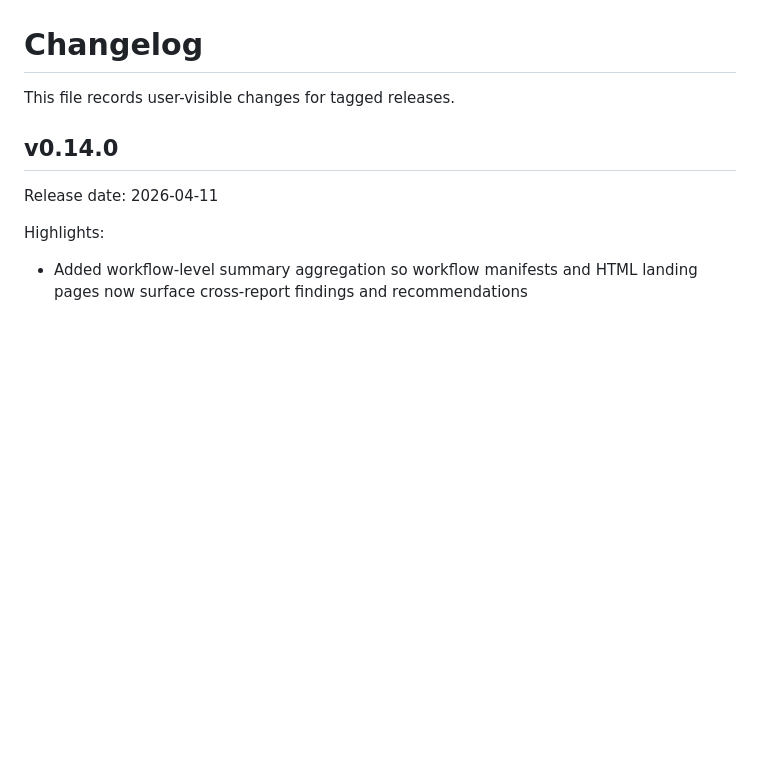
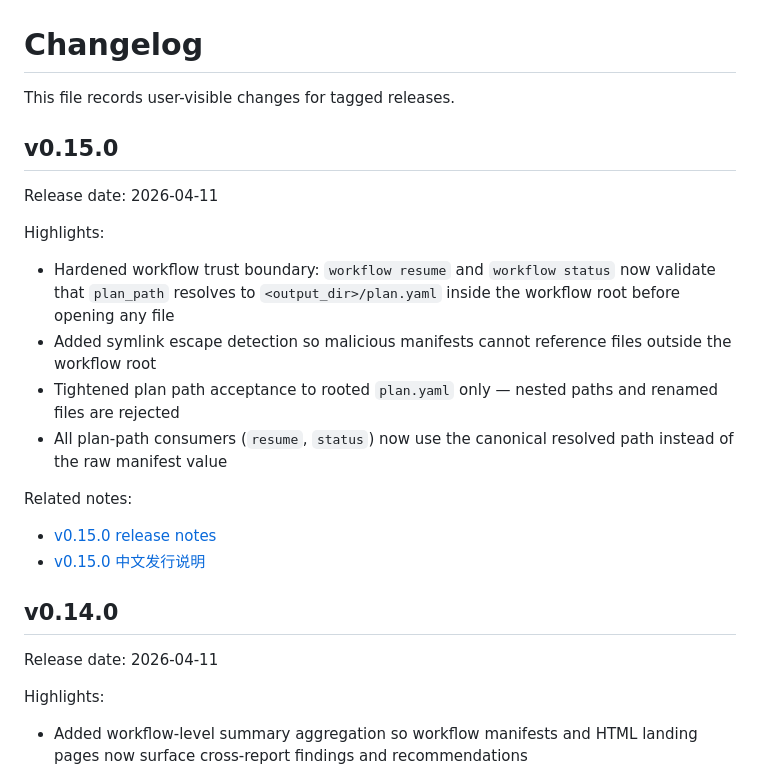
Before and after one commit to Fanduzi/BinlogVisualizer, a Markdown page: CHANGELOG.md, the part around the change. Rendered like a GitHub page; blank space fills up the shorter version.

Commit message:
docs: prepare v0.15.0 release

```diff
--- a/CHANGELOG.md
+++ b/CHANGELOG.md
@@ -1,6 +1,22 @@
 # Changelog
 
 This file records user-visible changes for tagged releases.
+
+## v0.15.0
+
+Release date: 2026-04-11
+
+Highlights:
+
+- Hardened workflow trust boundary: `workflow resume` and `workflow status` now validate that `plan_path` resolves to `<output_dir>/plan.yaml` inside the workflow root before opening any file
+- Added symlink escape detection so malicious manifests cannot reference files outside the workflow root
+- Tightened plan path acceptance to rooted `plan.yaml` only — nested paths and renamed files are rejected
+- All plan-path consumers (`resume`, `status`) now use the canonical resolved path instead of the raw manifest value
+
+Related notes:
+
+- [v0.15.0 release notes](docs/releases/release-notes-v0.15.0.md)
+- [v0.15.0 中文发行说明](docs/releases/release-notes-v0.15.0.zh-CN.md)
 
 ## v0.14.0
 
```
Also changed, not shown: docs/releases/release-notes-v0.15.0.md (added, +28 -0 lines), docs/releases/release-notes-v0.15.0.zh-CN.md (added, +28 -0 lines).
